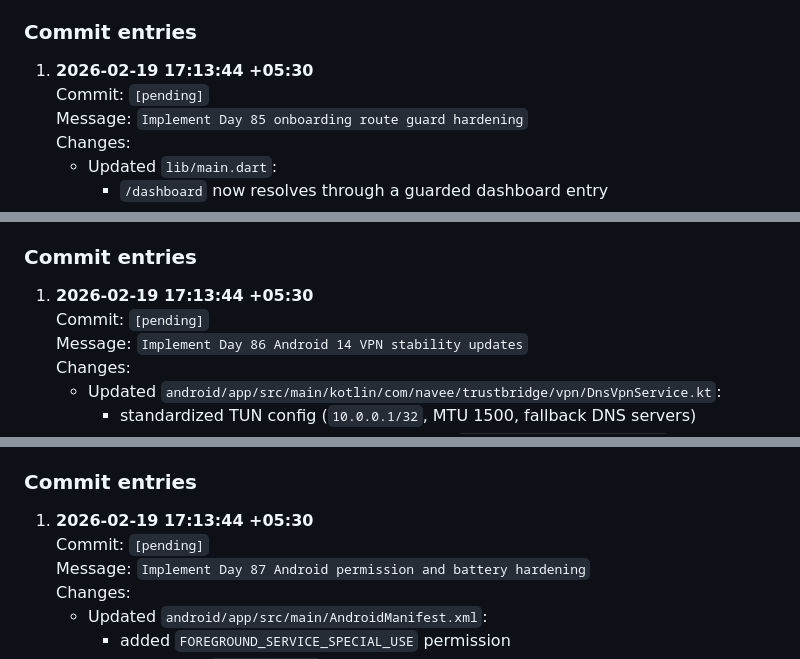
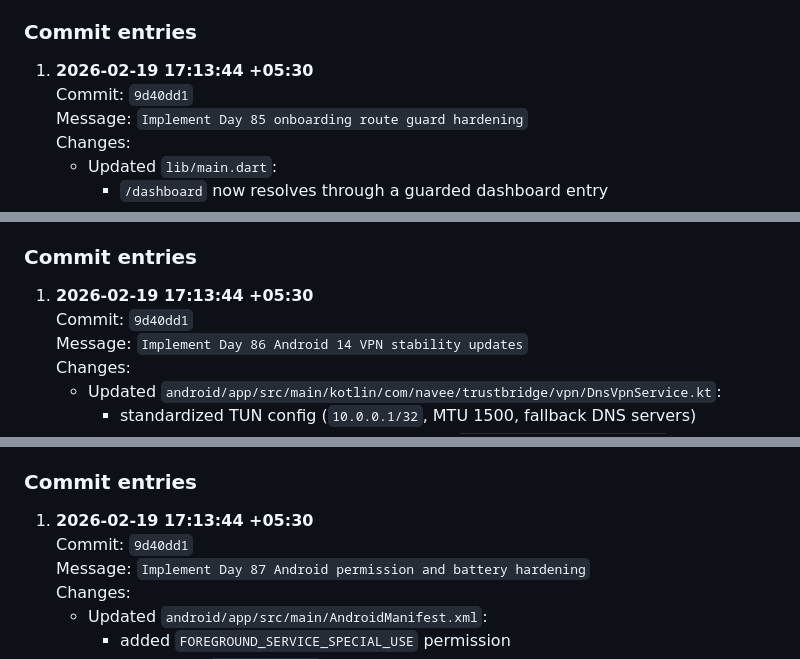
Before and after one commit to naveeneppalapally/TrustBridge, a Markdown page: docs/PROGRESS_JOURNAL.md, 3 parts joined by grey strips. Rendered like a GitHub page.

Commit message:
Update Day 85-89 progress journal with commit hash

```diff
--- a/docs/PROGRESS_JOURNAL.md
+++ b/docs/PROGRESS_JOURNAL.md
@@ -3533,7 +3533,7 @@ Program goal: ensure every authenticated parent lands in the correct flow
 ### Commit entries
 
 1. **2026-02-19 17:13:44 +05:30**
-   Commit: `[pending]`
+   Commit: `9d40dd1`
    Message: `Implement Day 85 onboarding route guard hardening`
    Changes:
    - Updated `lib/main.dart`:
@@ -3558,7 +3558,7 @@ network transitions.
 ### Commit entries
 
 1. **2026-02-19 17:13:44 +05:30**
-   Commit: `[pending]`
+   Commit: `9d40dd1`
    Message: `Implement Day 86 Android 14 VPN stability updates`
    Changes:
    - Updated `android/app/src/main/kotlin/com/navee/trustbridge/vpn/DnsVpnService.kt`:
@@ -3579,7 +3579,7 @@ covering notification permission and battery optimization paths.
 ### Commit entries
 
 1. **2026-02-19 17:13:44 +05:30**
-   Commit: `[pending]`
+   Commit: `9d40dd1`
    Message: `Implement Day 87 Android permission and battery hardening`
    Changes:
    - Updated `android/app/src/main/AndroidManifest.xml`:
```
Also changed, not shown: other parts of docs/PROGRESS_JOURNAL.md (+2 -2 lines).
